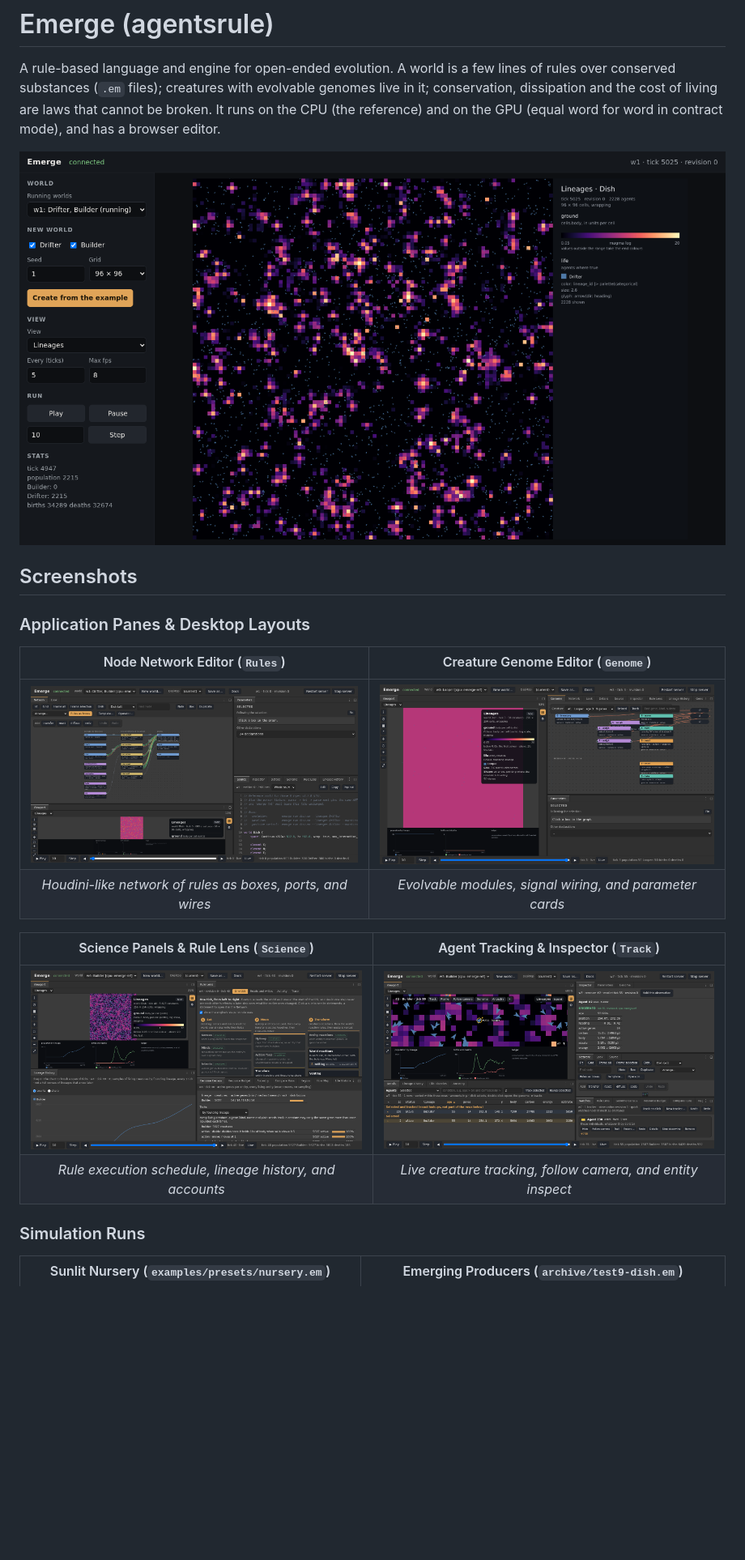
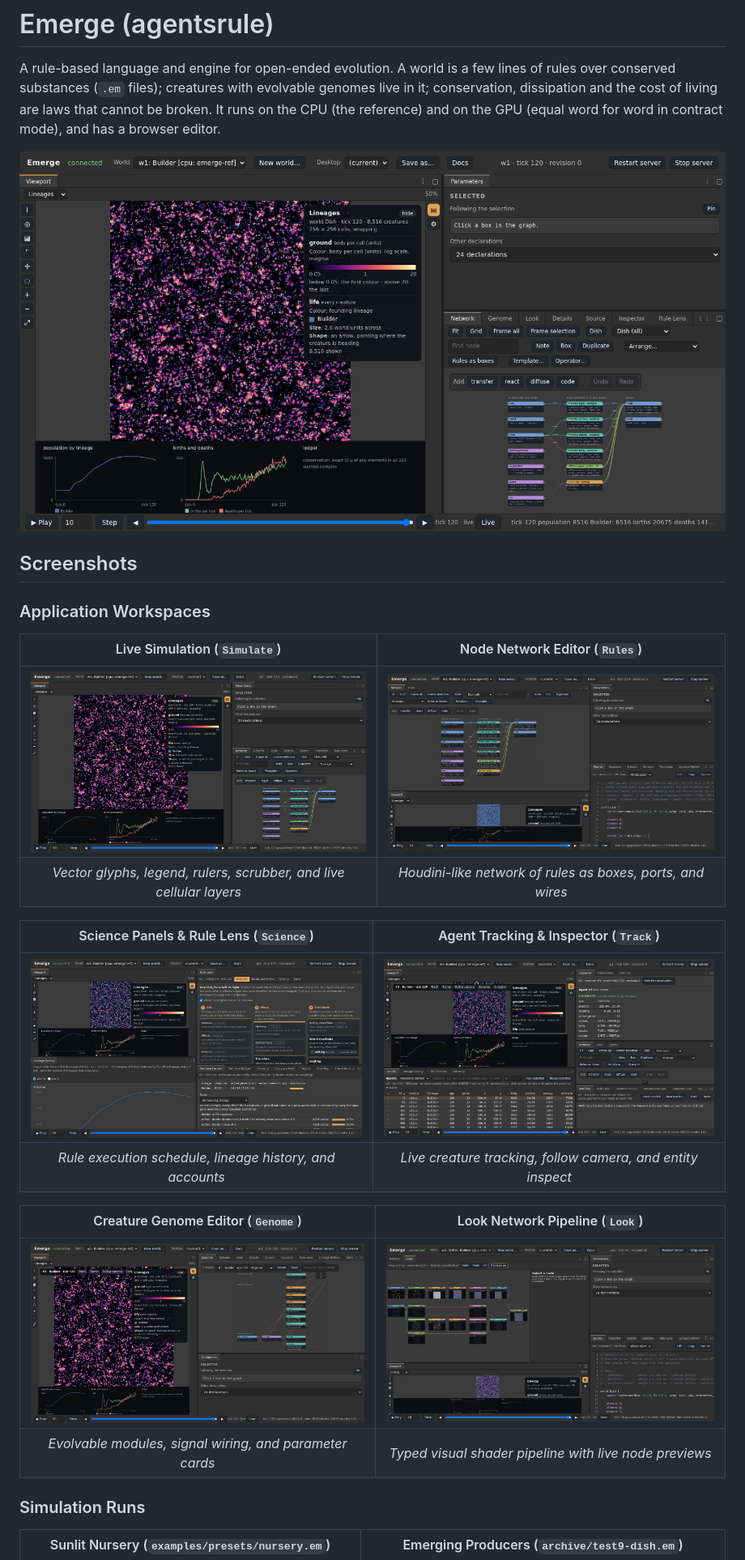
Before and after one commit to labdogsunited/agentsrule, a Markdown page: README.md, the part around the change. Shown: that part at 81% size. Drawn GitHub-style; pictures changed too: gallery/app-agent-tracking.png, gallery/app-genome-editor.png, gallery/app-hero-simulate.png (added); blank space fills up the shorter version.

Commit message:
Update app screenshots to latest iteration with vector glyphs, scrubber, and modern UI

```diff
--- a/README.md
+++ b/README.md
@@ -2,21 +2,26 @@
 
 A rule-based language and engine for open-ended evolution. A world is a few lines of rules over conserved substances (`.em` files); creatures with evolvable genomes live in it; conservation, dissipation and the cost of living are laws that cannot be broken. It runs on the CPU (the reference) and on the GPU (equal word for word in contract mode), and has a browser editor.
 
-![Interactive Web Viewer](gallery/viewer-l3.png)
+![Interactive Web Viewer](gallery/app-hero-simulate.png)
 
 ## Screenshots
 
-### Application Panes & Desktop Layouts
+### Application Workspaces
 
-| Node Network Editor (`Rules`) | Creature Genome Editor (`Genome`) |
+| Live Simulation (`Simulate`) | Node Network Editor (`Rules`) |
 | :---: | :---: |
-| ![Node Network Editor](gallery/app-node-network.png) | ![Genome Editor](gallery/app-genome-editor.png) |
-| *Houdini-like network of rules as boxes, ports, and wires* | *Evolvable modules, signal wiring, and parameter cards* |
+| ![Live Simulation](gallery/app-hero-simulate.png) | ![Node Network Editor](gallery/app-rules-network.png) |
+| *Vector glyphs, legend, rulers, scrubber, and live cellular layers* | *Houdini-like network of rules as boxes, ports, and wires* |
 
 | Science Panels & Rule Lens (`Science`) | Agent Tracking & Inspector (`Track`) |
 | :---: | :---: |
 | ![Science Panels](gallery/app-science-lens.png) | ![Agent Tracking](gallery/app-agent-tracking.png) |
 | *Rule execution schedule, lineage history, and accounts* | *Live creature tracking, follow camera, and entity inspect* |
+
+| Creature Genome Editor (`Genome`) | Look Network Pipeline (`Look`) |
+| :---: | :---: |
+| ![Genome Editor](gallery/app-genome-editor.png) | ![Look Network](gallery/app-look-network.png) |
+| *Evolvable modules, signal wiring, and parameter cards* | *Typed visual shader pipeline with live node previews* |
 
 ### Simulation Runs
 
```
Also changed, not shown: gallery/README.md (+2 -1 lines).
